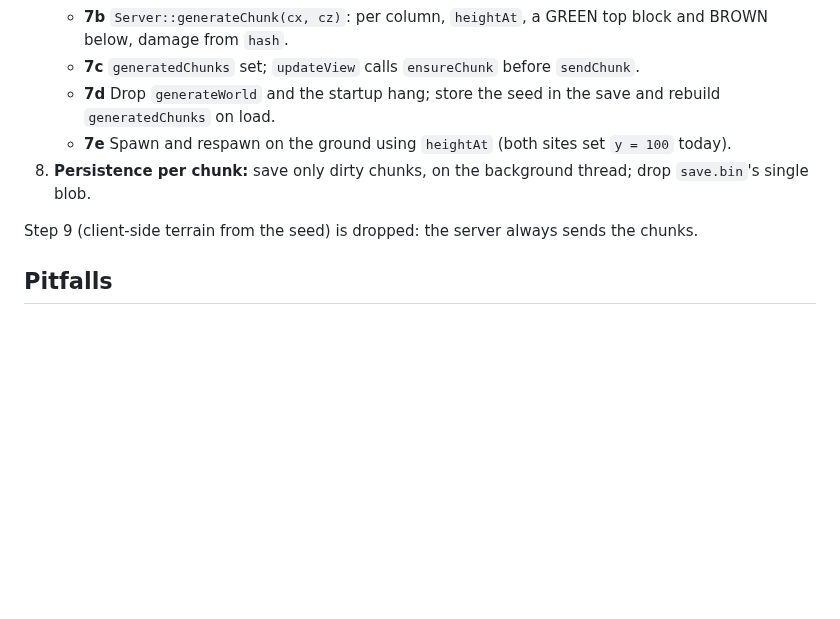
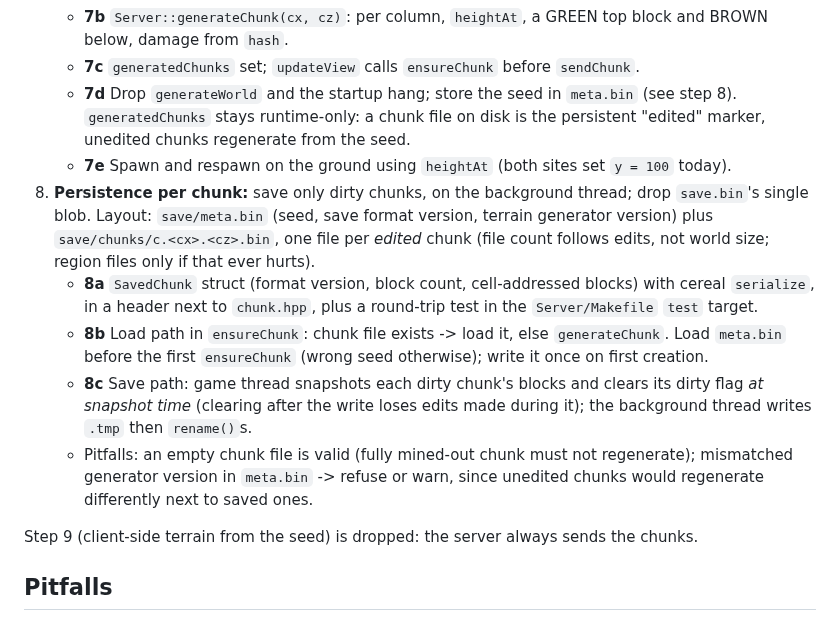
Before and after one commit to myshy13/sandboxNetwork, a Markdown page: plan.md, the part around the change. Rendered like a GitHub page; blank space fills up the shorter version.

Commit message:
Added step 8 substeps

```diff
--- a/plan.md
+++ b/plan.md
@@ -89,9 +89,20 @@ Streaming means cost follows what is near each player, not how big the world is.
      plus `Server/test_terrain.cpp` in the `Server/Makefile` `test` target. **In progress (declarations only so far).**
    - **7b** `Server::generateChunk(cx, cz)`: per column, `heightAt`, a GREEN top block and BROWN below, damage from `hash`.
    - **7c** `generatedChunks` set; `updateView` calls `ensureChunk` before `sendChunk`.
-   - **7d** Drop `generateWorld` and the startup hang; store the seed in the save and rebuild `generatedChunks` on load.
+   - **7d** Drop `generateWorld` and the startup hang; store the seed in `meta.bin` (see step 8). `generatedChunks` stays
+     runtime-only: a chunk file on disk is the persistent "edited" marker, unedited chunks regenerate from the seed.
    - **7e** Spawn and respawn on the ground using `heightAt` (both sites set `y = 100` today).
 8. **Persistence per chunk:** save only dirty chunks, on the background thread; drop `save.bin`'s single blob.
+   Layout: `save/meta.bin` (seed, save format version, terrain generator version) plus `save/chunks/c.<cx>.<cz>.bin`,
+   one file per *edited* chunk (file count follows edits, not world size; region files only if that ever hurts).
+   - **8a** `SavedChunk` struct (format version, block count, cell-addressed blocks) with cereal `serialize`, in a header
+     next to `chunk.hpp`, plus a round-trip test in the `Server/Makefile` `test` target.
+   - **8b** Load path in `ensureChunk`: chunk file exists -> load it, else `generateChunk`. Load `meta.bin` before the
+     first `ensureChunk` (wrong seed otherwise); write it once on first creation.
+   - **8c** Save path: game thread snapshots each dirty chunk's blocks and clears its dirty flag *at snapshot time*
+     (clearing after the write loses edits made during it); the background thread writes `.tmp` then `rename()`s.
+   - Pitfalls: an empty chunk file is valid (fully mined-out chunk must not regenerate); mismatched generator
+     version in `meta.bin` -> refuse or warn, since unedited chunks would regenerate differently next to saved ones.
 
 Step 9 (client-side terrain from the seed) is dropped: the server always sends the chunks.
 
```
